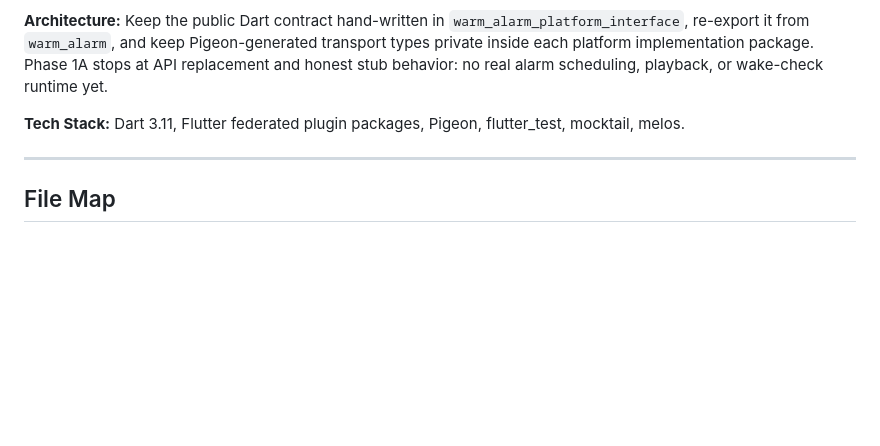
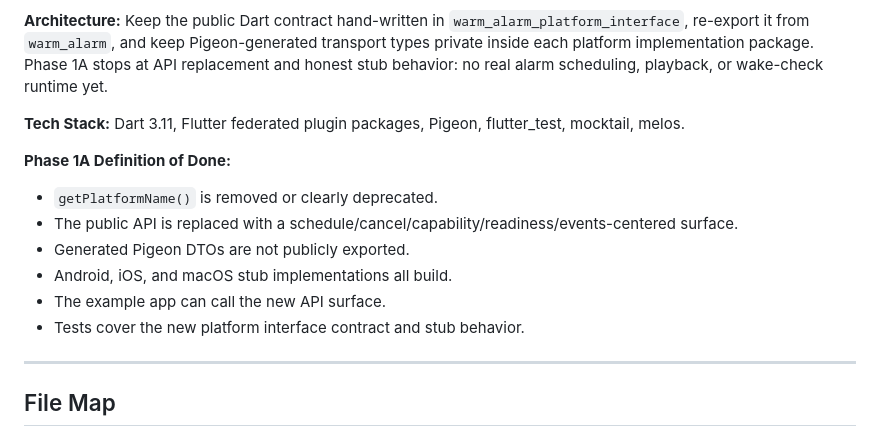
Before and after one commit to AndrewDongminYoo/warm_alarm, a Markdown page: docs/plans/2026-04-26-warm-alarm-phase-1a-implementation-plan.md, the part around the change. Drawn GitHub-style; blank space fills up the shorter version.

Commit message:
docs: establishes Phase 1A Definition of Done
Provides clear criteria for the completion of Phase 1A of the warm alarm implementation. This ensures all key aspects, such as API evolution, internal DTOs, platform stub integration, example app functionality, and test coverage, are met before marking the phase as complete.

```diff
--- a/docs/plans/2026-04-26-warm-alarm-phase-1a-implementation-plan.md
+++ b/docs/plans/2026-04-26-warm-alarm-phase-1a-implementation-plan.md
@@ -7,6 +7,15 @@
 **Architecture:** Keep the public Dart contract hand-written in `warm_alarm_platform_interface`, re-export it from `warm_alarm`, and keep Pigeon-generated transport types private inside each platform implementation package. Phase 1A stops at API replacement and honest stub behavior: no real alarm scheduling, playback, or wake-check runtime yet.
 
 **Tech Stack:** Dart 3.11, Flutter federated plugin packages, Pigeon, flutter_test, mocktail, melos.
+
+**Phase 1A Definition of Done:**
+
+- `getPlatformName()` is removed or clearly deprecated.
+- The public API is replaced with a schedule/cancel/capability/readiness/events-centered surface.
+- Generated Pigeon DTOs are not publicly exported.
+- Android, iOS, and macOS stub implementations all build.
+- The example app can call the new API surface.
+- Tests cover the new platform interface contract and stub behavior.
 
 ---
 
```
